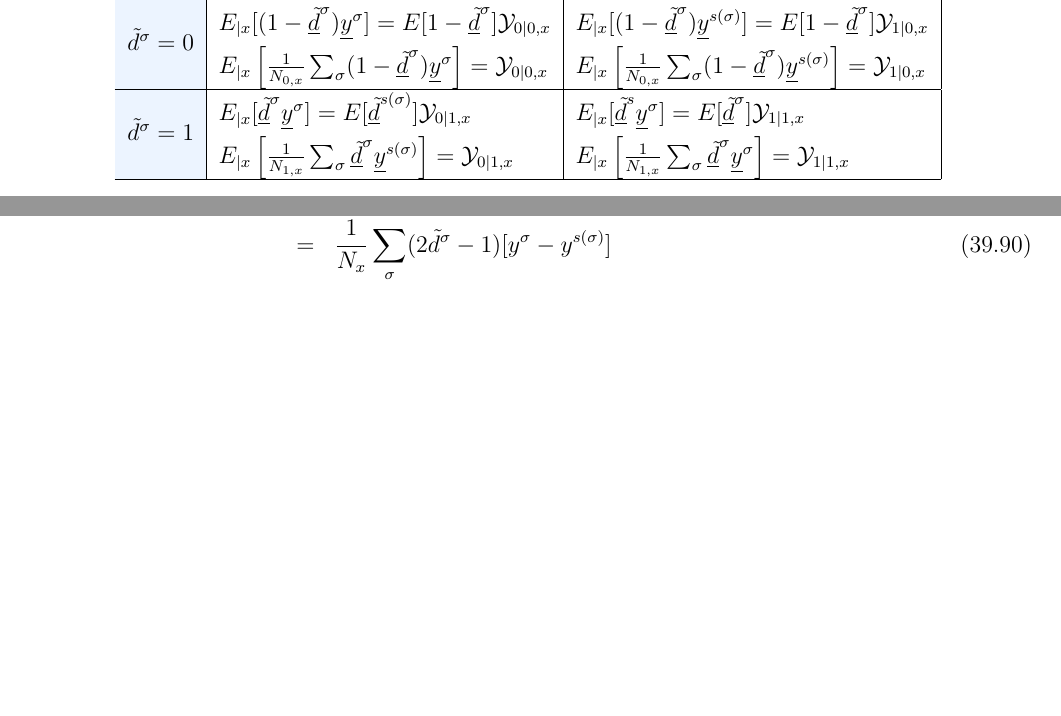
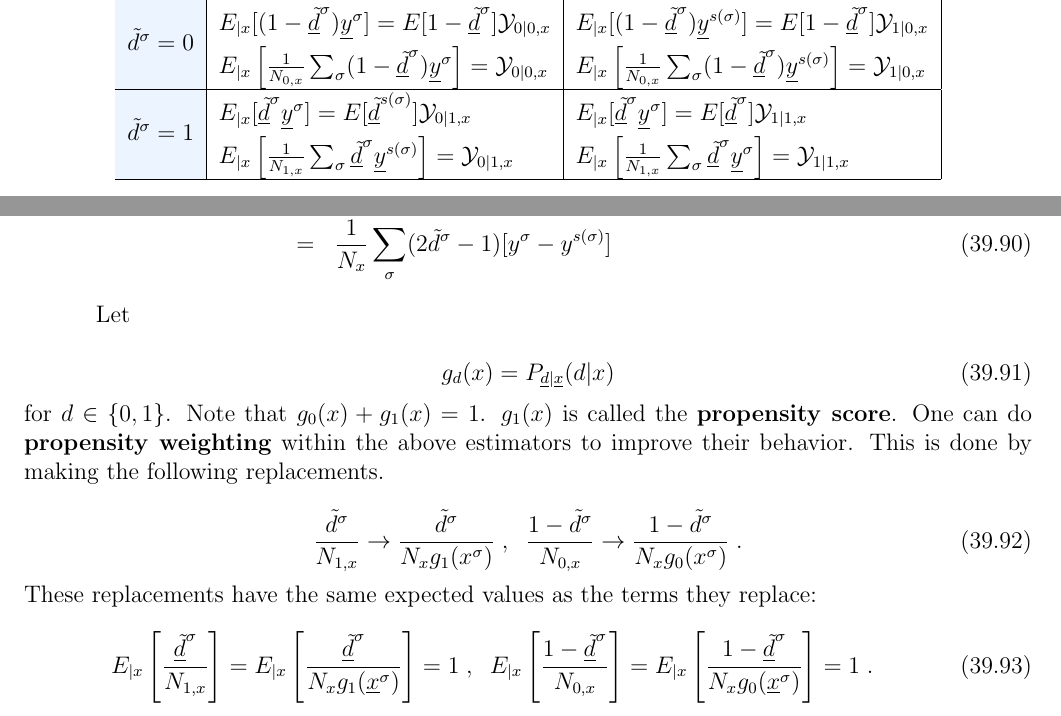
Before and after one commit to rrtucci/Bayesuvius, a LaTeX thesis (main.tex, which reads pot-out/pot-out.tex): two parts of pages 217 and 218 of 307, joined at a grey line, cut so that both start at the same text, the shorter picture padded with empty space. Compiled offline with pdfLaTeX.

Commit message:
added small paragraph on propensity weighting to po chapter

```diff
--- a/pot-out/pot-out.tex
+++ b/pot-out/pot-out.tex
@@ -1521,7 +1521,7 @@ expected values of the type
 \hline
  & \cellcolor[HTML]{ECF4FF}$y^\s(0)$ & \cellcolor[HTML]{ECF4FF}$y^\s(1)$ \\ \hline
 \cellcolor[HTML]{ECF4FF}$\td^\s=0$ & \begin{tabular}[c]{@{}l@{}}$E_{|x}[(1-\rvtd^\s) \rvy^\s]=E[1-\rvtd^\s]\caly_{0|0,x}$\\ $E_{|x}\left[\frac{1}{N_{0,x}}\sum_\s (1-\rvtd^\s)\rvy^{\s}\right]=\caly_{0|0,x}$\end{tabular} & \begin{tabular}[c]{@{}l@{}}$E_{|x}[(1-\rvtd^\s )\rvy^{s(\s)}]=E[1-\rvtd^\s]\caly_{1|0,x}$\\ $E_{|x}\left[\frac{1}{N_{0,x}}\sum_\s (1-\rvtd^\s) \rvy^{s(\s)}\right]=\caly_{1|0,x}$\end{tabular} \\ \hline
-\cellcolor[HTML]{ECF4FF}$\td^\s=1$ & \begin{tabular}[c]{@{}l@{}}$E_{|x}[\rvtd^\s \rvy^\s]=E[\rvtd^{s(\s)}]\caly_{0|1,x}$\\ $E_{|x}\left[\frac{1}{N_{1,x}}\sum_\s \rvtd^\s \rvy^{s(\s)}\right]=\caly_{0|1,x}$\end{tabular} & \begin{tabular}[c]{@{}l@{}}$E_{|x}[\rvtd^s \rvy^\s]=E[\rvtd^\s]\caly_{1|1,x}$\\ $E_{|x}\left[\frac{1}{N_{1,x}}\sum_\s \rvtd^\s \rvy^\s\right]=\caly_{1|1,x}$\end{tabular} \\ \hline
+\cellcolor[HTML]{ECF4FF}$\td^\s=1$ & \begin{tabular}[c]{@{}l@{}}$E_{|x}[\rvtd^\s \rvy^\s]=E[\rvtd^{s(\s)}]\caly_{0|1,x}$\\ $E_{|x}\left[\frac{1}{N_{1,x}}\sum_\s \rvtd^\s \rvy^{s(\s)}\right]=\caly_{0|1,x}$\end{tabular} & \begin{tabular}[c]{@{}l@{}}$E_{|x}[\rvtd^\s \rvy^\s]=E[\rvtd^\s]\caly_{1|1,x}$\\ $E_{|x}\left[\frac{1}{N_{1,x}}\sum_\s \rvtd^\s \rvy^\s\right]=\caly_{1|1,x}$\end{tabular} \\ \hline
 \end{tabular}
 \caption{Expected Values
 of the type $E_{|x}[\rvtd^\s \rvy^\s]$.}
@@ -1620,6 +1620,44 @@ via the following estimators.
 \frac{1}{N_x}\sum_\s (2\td^\s-1)[y^\s -y^{s(\s)}]
 \label{eq-est-ate}
 \eeqa
+
+Let
+
+\beq
+g_d(x)=P_{\rvd|\rvx}(d|x)
+\eeq
+ for $d\in\bool$.
+Note that $g_0(x)+g_1(x)=1$.
+$g_1(x)$ is called the {\bf propensity score}.
+One can do {\bf propensity weighting}
+within the above estimators to
+improve their behavior.
+This is done by making the
+following replacements.
+
+\beq
+\frac{\td^\s}{N_{1,x}}
+\rarrow
+\frac{\td^\s}{N_x g_1(x^\s)}
+\;,\;\;
+\frac{1-\td^\s}{N_{0,x}}
+\rarrow
+\frac{1-\td^\s}{N_x g_0(x^\s)}
+\;.
+\eeq
+These replacements have the same expected values
+as the terms they replace:
+\beq
+E_{|x}\left[\frac{\rvtd^\s}{N_{1,x}}\right]
+=
+E_{|x}\left[\frac{\rvtd^\s}{N_x g_1(\rvx^\s)}\right]=1
+\;,\;\;
+E_{|x}\left[\frac{1-\rvtd^\s}{N_{0,x}}\right]
+=
+E_{|x}\left[\frac{1-\rvtd^\s}{N_x g_0(\rvx^\s)}\right]=1
+\;.
+\eeq
+
 
 \subsubsection{Example, calculation
 of
```
Also changed, not shown: main.pdf, pot-out/pot-out.tex (8 more changed lines).
